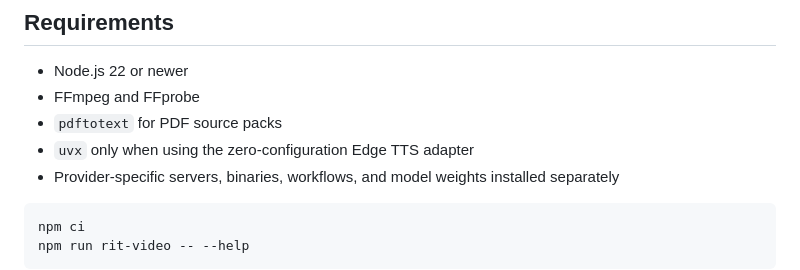
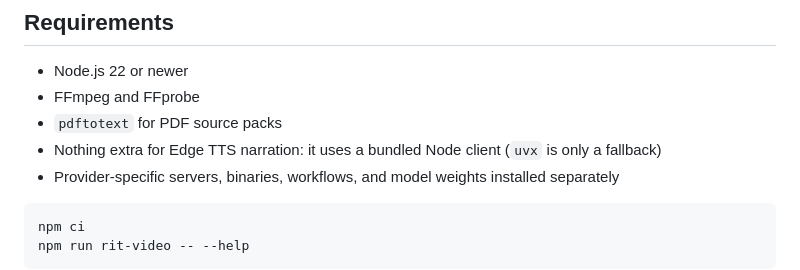
Before and after one commit to ktgmailorg/video-generator-rit, a Markdown page: README.md, the part around the change. GitHub-like rendering.

Commit message:
Correct the stale uvx requirement in the README
Co-Authored-By: Claude Opus 5.5 <noreply@anthropic.com>
Signed-off-by: Kenju Tomita <kenju.tomita@gmail.com>

```diff
--- a/README.md
+++ b/README.md
@@ -87,7 +87,8 @@ every OpenAI endpoint.
 - Node.js 22 or newer
 - FFmpeg and FFprobe
 - `pdftotext` for PDF source packs
-- `uvx` only when using the zero-configuration Edge TTS adapter
+- Nothing extra for Edge TTS narration: it uses a bundled Node client (`uvx`
+  is only a fallback)
 - Provider-specific servers, binaries, workflows, and model weights installed
   separately
 
```
